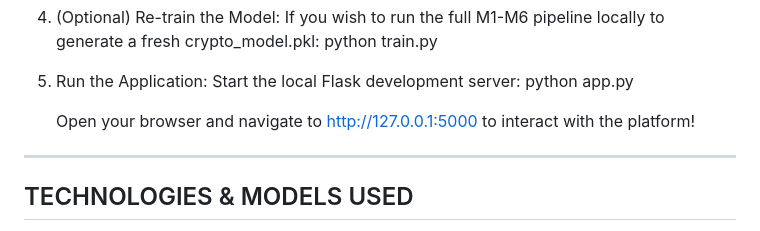
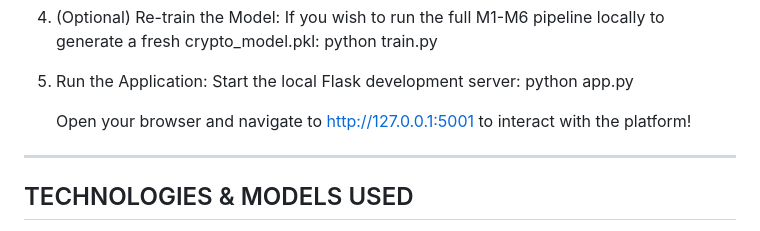
Before and after one commit to Raghavi-R12/crypto-price-prediction, a Markdown page: README.md, the part around the change. GitHub-like rendering.

```diff
--- a/README.md
+++ b/README.md
@@ -125,7 +125,7 @@ six distinct execution phases:
    Start the local Flask development server:
    python app.py
 
-   Open your browser and navigate to http://127.0.0.1:5000 to interact
+   Open your browser and navigate to http://127.0.0.1:5001 to interact
    with the platform!
 
 
```
